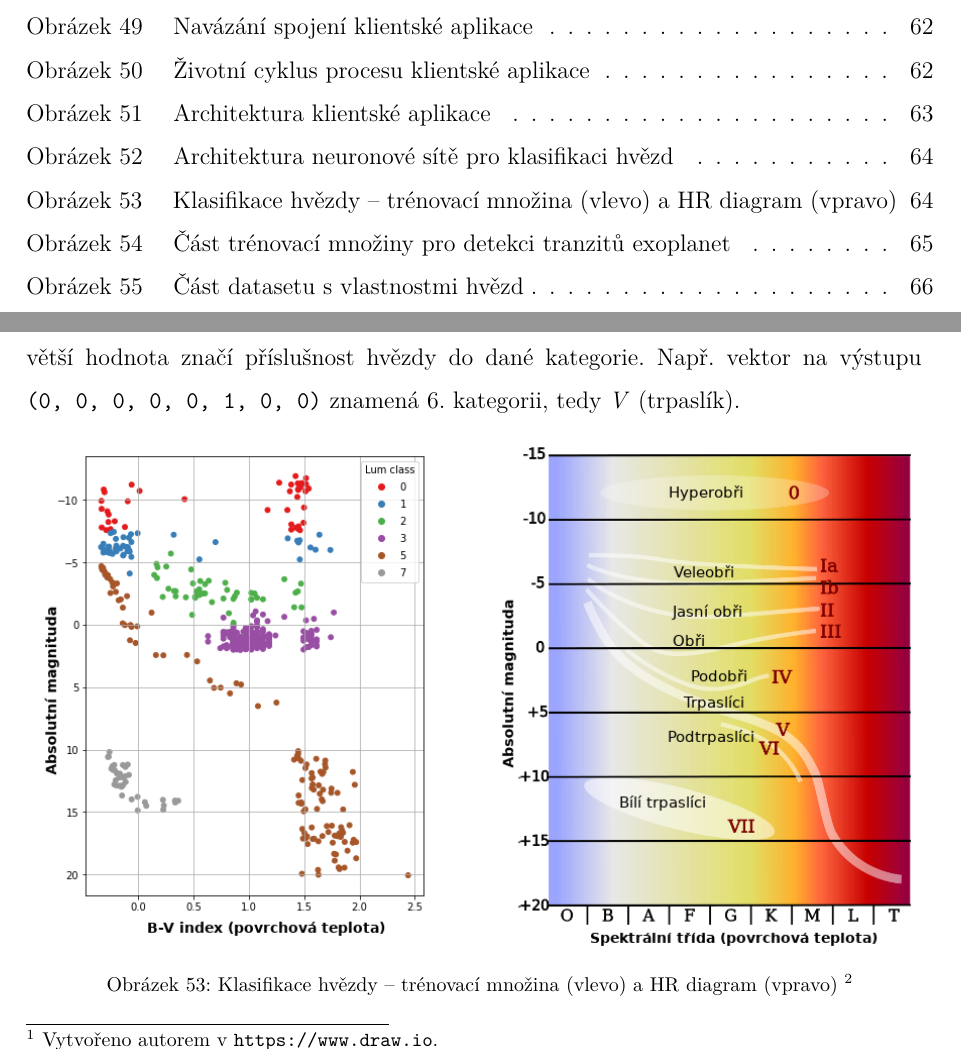
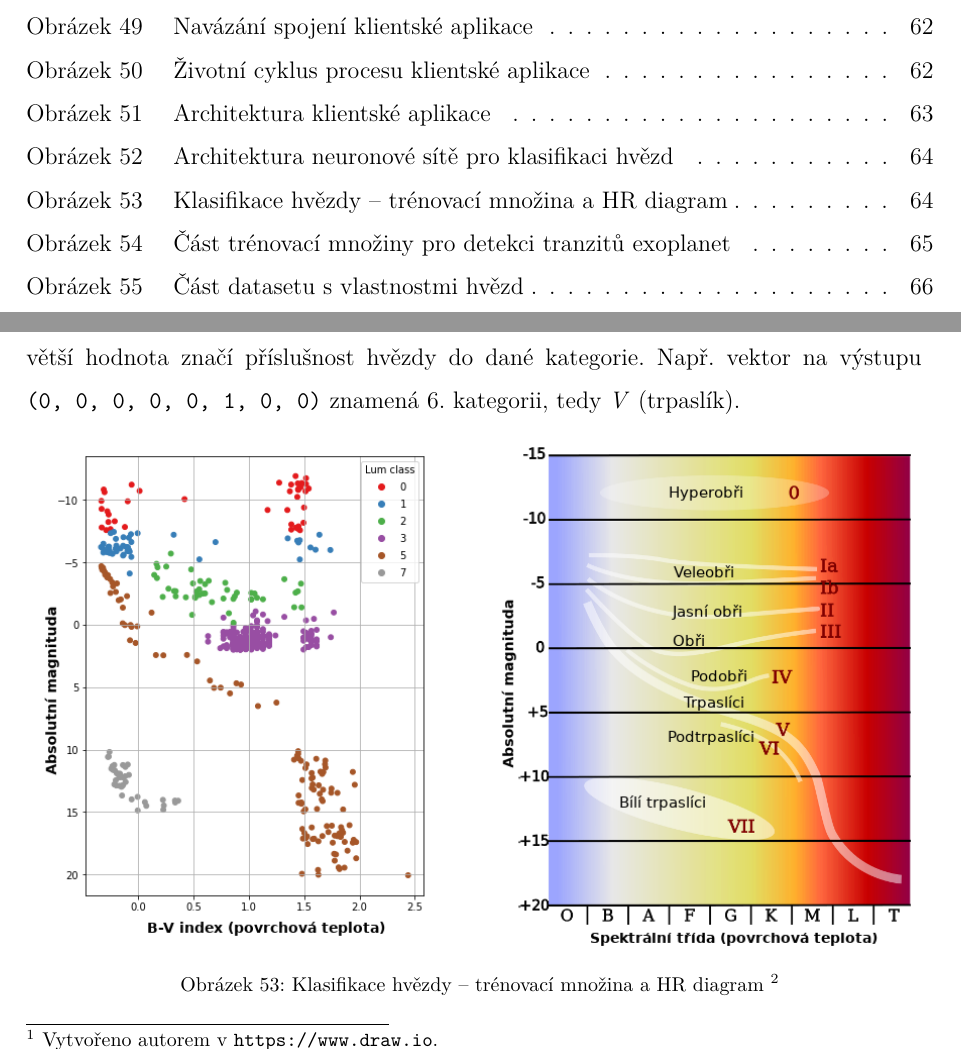
Before and after one commit to michalstruna/exoplanets-ai, a LaTeX thesis (docs/thesis.tex): two parts of pages 12 and 65 of 84, joined at a grey line, cut so that both start at the same text. Compiled offline with pdfLaTeX.

Commit message:
Updat docs.

```diff
--- a/docs/thesis.tex
+++ b/docs/thesis.tex
@@ -1110,7 +1110,7 @@ Na základě povrchové teploty a~absolutní hvězdné velikosti (magnitudy) lze
 
 Zatímco spektrální třída hvězdy je jednoznačně dána dle povrchové teploty hvězdy, třídy svítivosti nejsou lehce separovatelné, a~proto je vhodné pro její rozpoznání použít umělou neuronovou síť. Zdrojový kód pro vytvoření, natrénování a~otestování této sítě je umístěn v~Jupyter Notebooku \code{data/lum\_class/lum\_class.ipynb}. Výstupem sítě je vektor o~8 prvcích, ve kterém největší hodnota značí příslušnost hvězdy do dané kategorie. Např. vektor na výstupu \break\code{(0, 0, 0, 0, 0, 1, 0, 0)} znamená 6. kategorii, tedy \textit{V} (trpaslík).
 
-\img[2]{Klasifikace hvězdy~--~trénovací množina (vlevo) a~HR diagram (vpravo)}{img/hr_diagram.png}
+\img[2]{Klasifikace hvězdy~--~trénovací množina a~HR diagram}{img/hr_diagram.png}
 \footnotetext[2]{Graf trénovací množiny vytvořen autorem, HR diagram převzat z~Wikimedia Commons~--~public domain.}
 
 \lstinputlisting[caption={Použití sítě pro klasifikaci hvězdy}]{codes/nn_stellar.txt}
```
